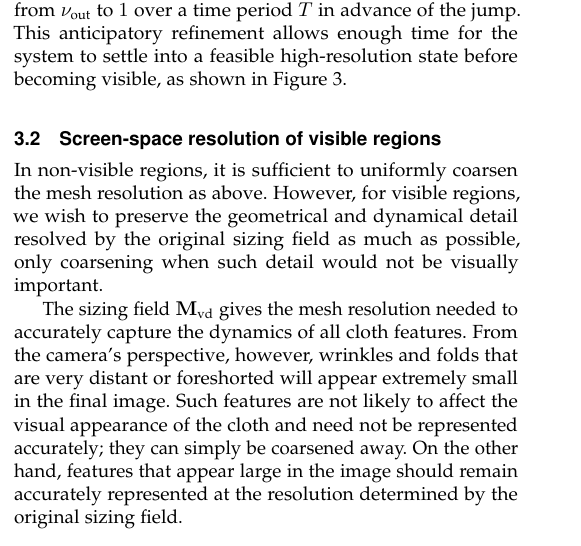
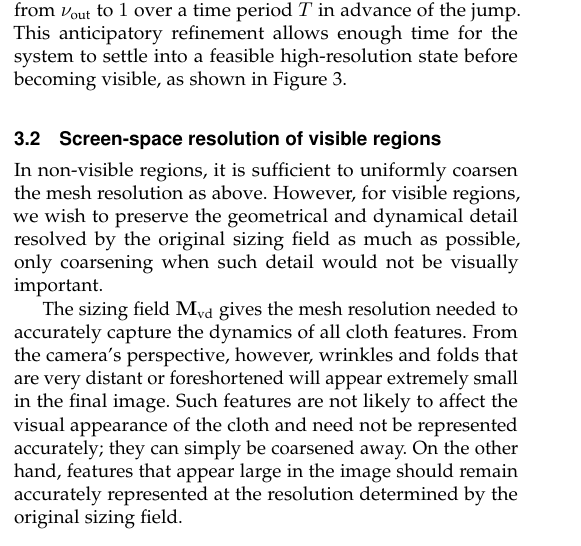
Before and after one commit to wjkoh/view-dependent-meshing-tvcg, a LaTeX paper (Paper/viewdep-paper.tex): part of one column of page 3 of 7, cut so that both start at the same text. Compiled offline with pdfLaTeX.

Commit message:
Fix a typo

```diff
--- a/Paper/viewdep-paper.tex
+++ b/Paper/viewdep-paper.tex
@@ -407,7 +407,7 @@ In non-visible regions, it is sufficient to uniformly coarsen the mesh resolutio
 However, for visible regions, we wish to preserve the geometrical and dynamical detail resolved by the original sizing field as much as possible, only coarsening when such detail would not be visually important.
 
 The sizing field $\mathbf M_{\text{vd}}$ gives the mesh resolution needed to accurately capture the dynamics of all cloth features.
-From the camera's perspective, however, wrinkles and folds that are very distant or foreshorted will appear extremely small in the final image.
+From the camera's perspective, however, wrinkles and folds that are very distant or foreshortened will appear extremely small in the final image.
 Such features are not likely to affect the visual appearance of the cloth and need not be represented accurately; they can simply be coarsened away.
 On the other hand, features that appear large in the image should remain accurately represented at the resolution determined by the original sizing field.
 
```
